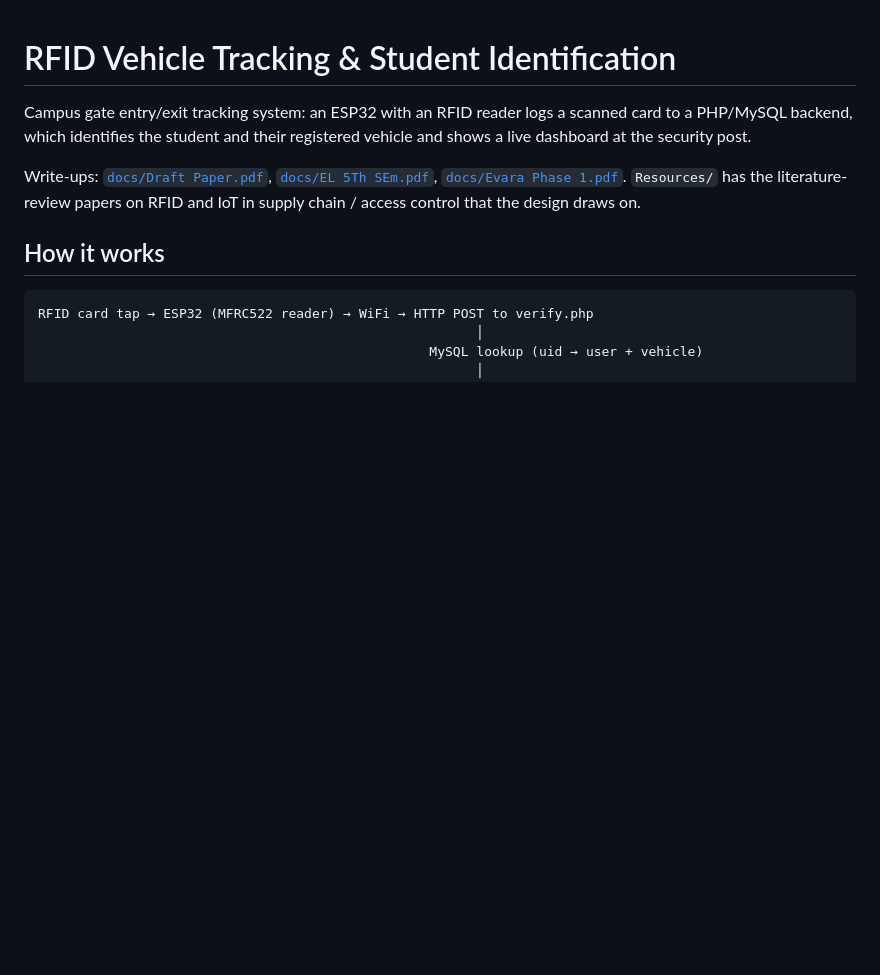
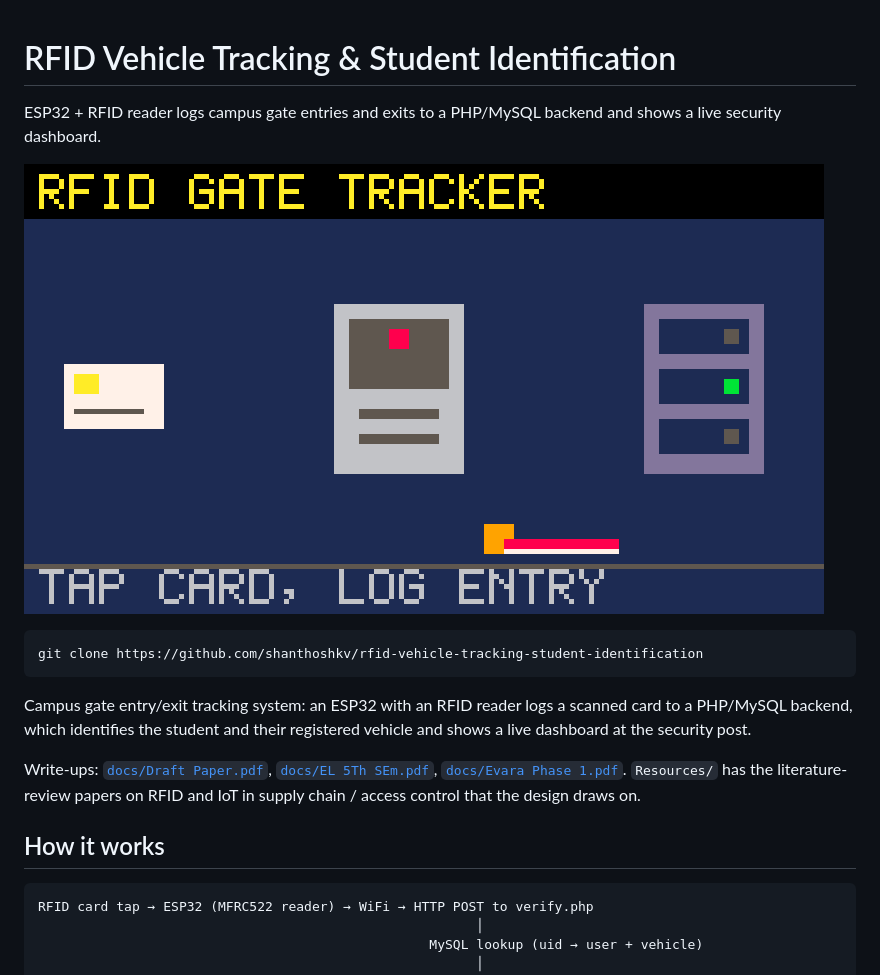
Before and after one commit to shanthoshkv/rfid-vehicle-tracking-student-identification, a Markdown page: README.md, the part around the change. GitHub-like rendering; pictures changed too: docs/demo.gif (added); blank space fills up the shorter version.

Commit message:
Add demo GIF, MIT license, contributing guide, issue templates, changelog and CI
Co-Authored-By: Claude Sonnet 5.5 <noreply@anthropic.com>

````diff
--- a/README.md
+++ b/README.md
@@ -1,4 +1,12 @@
 # RFID Vehicle Tracking & Student Identification
+
+ESP32 + RFID reader logs campus gate entries and exits to a PHP/MySQL backend and shows a live security dashboard.
+
+![demo](docs/demo.gif)
+
+```bash
+git clone https://github.com/shanthoshkv/rfid-vehicle-tracking-student-identification
+```
 
 Campus gate entry/exit tracking system: an ESP32 with an RFID reader logs a scanned card to a PHP/MySQL backend, which identifies the student and their registered vehicle and shows a live dashboard at the security post.
 
````
Also changed, not shown: CHANGELOG.md (added, +13 -0 lines), CONTRIBUTING.md (added, +38 -0 lines), 5 other files.
